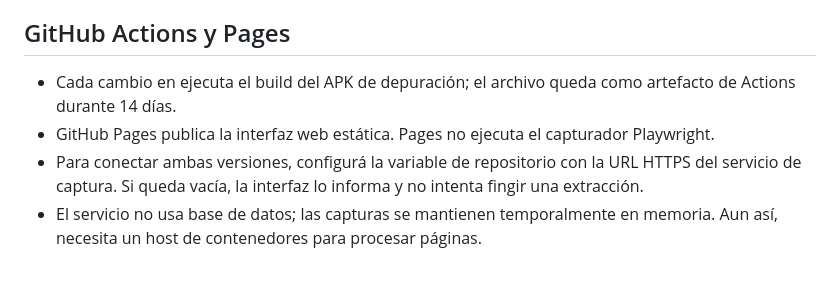
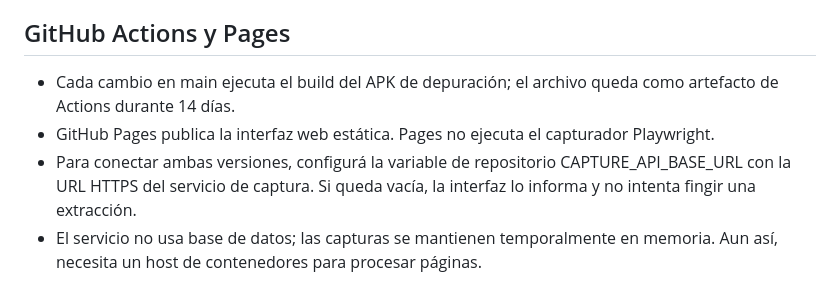
Before and after one commit to florenciaamor36-ship-it/web-asset-scraper, a Markdown page: README.md, the part around the change. Drawn GitHub-style.

Commit message:
docs: fix deployment setup notes

```diff
--- a/README.md
+++ b/README.md
@@ -58,7 +58,7 @@ El servicio bloquea destinos no públicos, puertos personalizados y métodos HTT
 
 ## GitHub Actions y Pages
 
-- Cada cambio en  ejecuta el build del APK de depuración; el archivo queda como artefacto de Actions durante 14 días.
+- Cada cambio en main ejecuta el build del APK de depuración; el archivo queda como artefacto de Actions durante 14 días.
 - GitHub Pages publica la interfaz web estática. Pages no ejecuta el capturador Playwright.
-- Para conectar ambas versiones, configurá la variable de repositorio  con la URL HTTPS del servicio de captura. Si queda vacía, la interfaz lo informa y no intenta fingir una extracción.
+- Para conectar ambas versiones, configurá la variable de repositorio CAPTURE_API_BASE_URL con la URL HTTPS del servicio de captura. Si queda vacía, la interfaz lo informa y no intenta fingir una extracción.
 - El servicio no usa base de datos; las capturas se mantienen temporalmente en memoria. Aun así, necesita un host de contenedores para procesar páginas.
```
